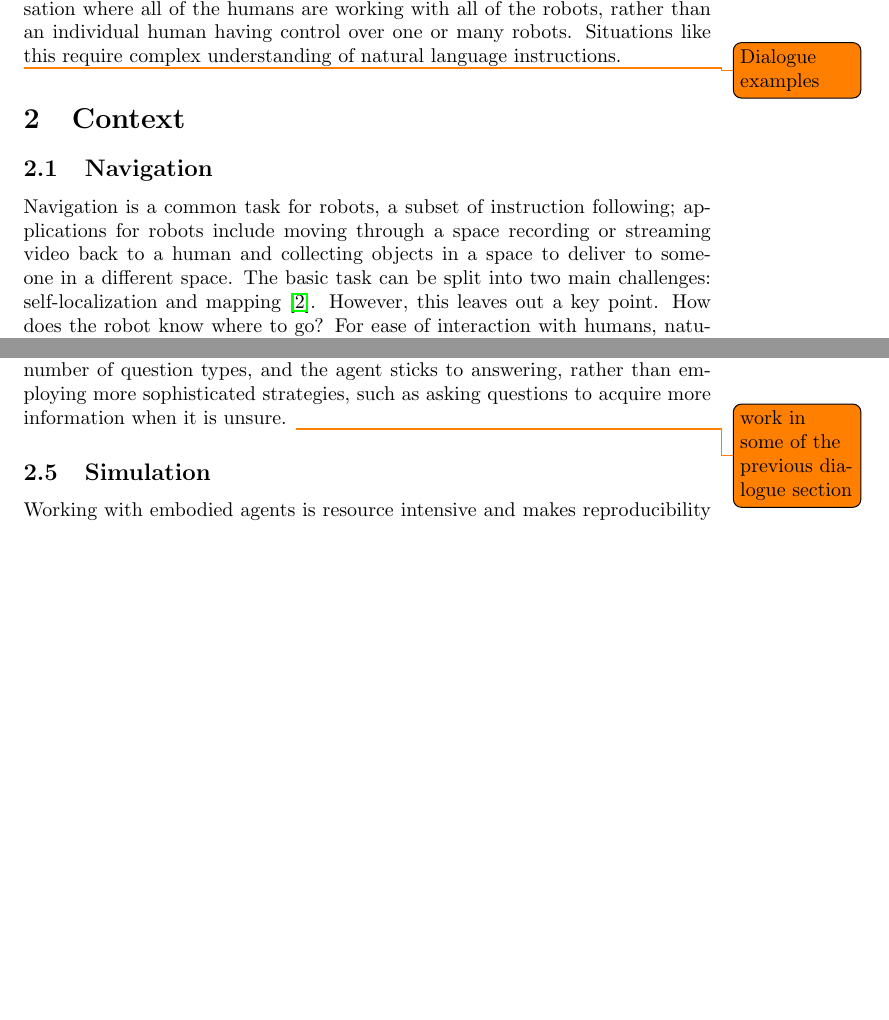
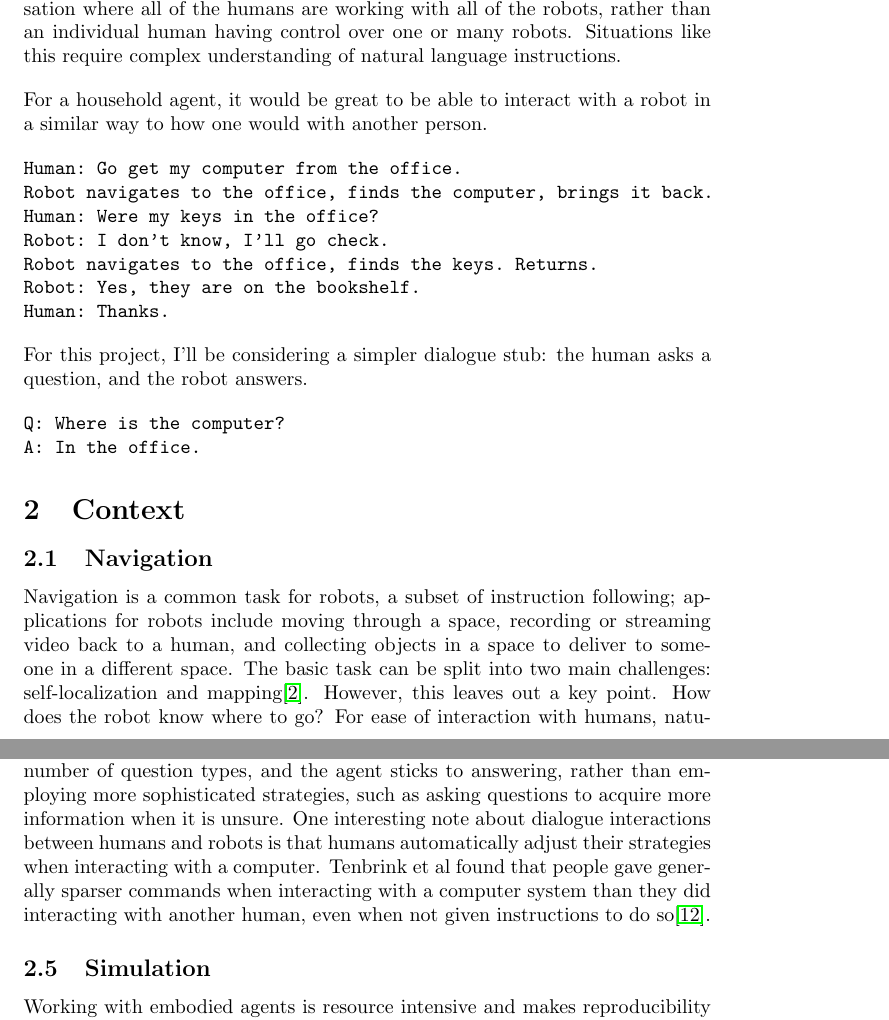
Before and after one commit to YasMME/thesisproj, a LaTeX document (prop/main.tex): two parts of pages 2 and 4 of 7 before the commit and two parts of pages 2 and 4 of 8 after it, joined at a grey line, cut so that both start at the same text, the shorter picture padded with empty space. Compiled offline with pdfLaTeX.

Commit message:
proposal draft

```diff
--- a/prop/main.tex
+++ b/prop/main.tex
@@ -70,12 +70,29 @@ This would make robots more accessible generally, since it would reduce the
 learning curve for operating them. A patient in a hospital would likely find it much easier to simply tell the robot 'I need water', rather than having to find the 'water' option on some sort of touchscreen interface. It also would support situations where the instructions being given are too complex for this kind of interface--one example of this is human-robot teaming, in which groups of humans and robots cooperate to achieve tasks in situations such as disaster scenarios\cite{Kruijff-Korbayova:2015aa}. Communication in natural language can facilitate organisation where all of the humans are working with all of the robots, rather than an individual human having control over one or many robots. Situations like this require complex understanding of natural language instructions.
 % SD 2020-12-11 21:10:09 +0100: There may be cases where even more complex understanding of the natural language instructions is required which would be very complex for the person so "describe" using touch screen interface. For example, human-robot teaming: https://link.springer.com/article/10.1007/s13218-015-0352-5 \cite{Kruijff-Korbayova:2015aa} and There is a lot of research in this area how robots and humans could work together, see for example the references to this paper I found https://arxiv.org/pdf/2009.00288.pdf
 
-\todo{Dialogue examples}
+
 % SD 2021-02-16 09:04:43 +0100: Present some examples of dialogues that we would like to model here.
+For a household agent, it would be great to be able to interact with a robot in a similar way to how one would with another person.
+\begin{verbatim}
+Human: Go get my computer from the office.
+Robot navigates to the office, finds the computer, brings it back.
+Human: Were my keys in the office?
+Robot: I don't know, I'll go check.
+Robot navigates to the office, finds the keys. Returns.
+Robot: Yes, they are on the bookshelf.
+Human: Thanks.
+\end{verbatim}
+
+
+For this project, I'll be considering a simpler dialogue stub: the human asks a question, and the robot answers.
+\begin{verbatim}
+Q: Where is the computer?
+A: In the office.
+\end{verbatim}
 
 \section{Context}
 \subsection{Navigation}
-Navigation is a common task for robots, a subset of instruction following; applications for robots include moving through a space recording or streaming video back to a human and collecting objects in a space to deliver to someone in a different space. The basic task can be split into two main challenges: self-localization and mapping \cite{Wallgrun:2007zr}. However, this leaves out a key point. How does the robot know where to go? For ease of interaction with humans, natural language instructions are often ideal, since the human interacting with the robot can give directions or instructions in the same way that they are already comfortable with. This means that the robot needs to be able to connect that natural language to an object or action, a task known as grounding.
+Navigation is a common task for robots, a subset of instruction following; applications for robots include moving through a space, recording or streaming video back to a human, and collecting objects in a space to deliver to someone in a different space. The basic task can be split into two main challenges: self-localization and mapping\cite{Wallgrun:2007zr}. However, this leaves out a key point. How does the robot know where to go? For ease of interaction with humans, natural language instructions are often ideal, since the human interacting with the robot can give directions or instructions in the same way that they are already comfortable with. This means that the robot needs to be able to connect that natural language to an object or action, a task known as grounding.
 % SD 2021-02-16 09:06:20 +0100: Distinguish between navigation where the robot only relies on the observations to find a path trough its environment (described here) and navigation where natural language component is added and the robot needs to interpret natural language instructions as well as navigate in its environment.
 
 % SD 2020-12-11 21:37:27 +0100: Here you could expand that there is active research on how humans navigate and reason in space. Perhaps a paper by Diedrich Wolter: https://www.sfbtr8.spatial-cognition.de/project/r3/material/QSR_Challenges.pdf \cite{Wallgrun:2007zr}
@@ -114,7 +131,7 @@ One concern with EQA models is how much they actually incorporate the visual inp
 
 % SD 2021-02-16 09:17:49 +0100: VQA and E-VQA tasks are actually simplifications of dialogue (which in general would contain several more question types). These tasks have developed with end-to-end deep learning. Modelling dialogies with robots goes way back to the Shaky and Flaky and Winograd's Shrdlu but where language was represented with a rule-based system. Some references here: Winograd:1972, Kruijff:2007, Dobnik:2009dz Hence, it would be nice to conclude here with the previous section on dialogue that is now commented out above.
 
-VQA and EQA can be seen as simplified dialogue tasks. They contain a limited number of question types, and the agent sticks to answering, rather than employing more sophisticated strategies, such as asking questions to acquire more information when it is unsure. \todo{work in some of the previous dialogue section}
+VQA and EQA can be seen as simplified dialogue tasks. They contain a limited number of question types, and the agent sticks to answering, rather than employing more sophisticated strategies, such as asking questions to acquire more information when it is unsure. One interesting note about dialogue interactions between humans and robots is that humans automatically adjust their strategies when interacting with a computer. Tenbrink et al found that people gave generally sparser commands when interacting with a computer system than they did interacting with another human, even when not given instructions to do so\cite{Tenbrink:2010qf}.
 
 \subsection{Simulation}
 Working with embodied agents is resource intensive and makes reproducibility difficult to impossible, so simulation is beneficial for research. Within simulation, environments can be kept consistent, allowing for both reproducibility of an experiment and for comparison of different systems/methods. Simulation also allows for the reuse of datasets of human descriptions or labels, which are time-consuming and expensive to produce.
```
Also changed, not shown: prop/references.bib (+17 -0 lines), prop/main.tex (15 more changed lines).
